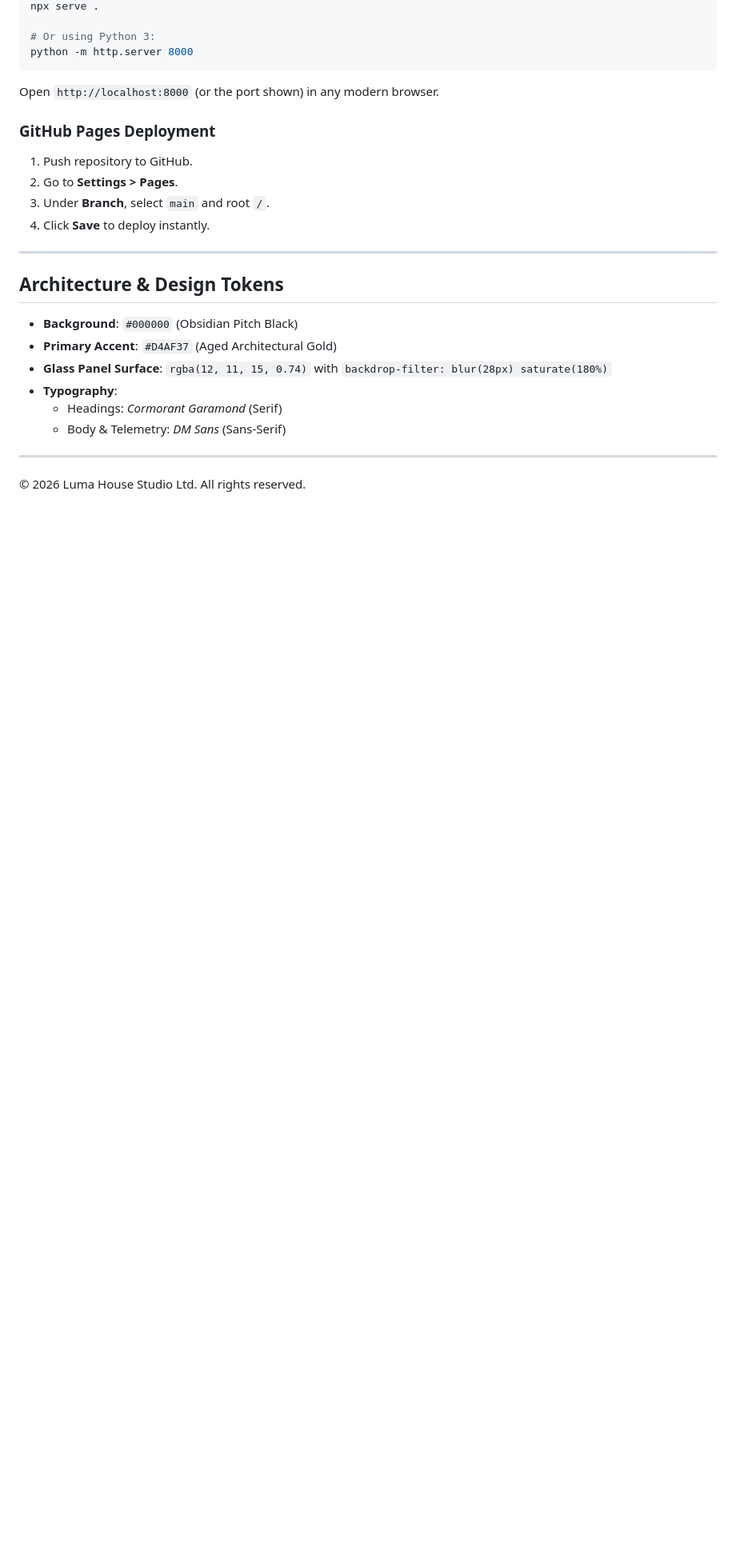
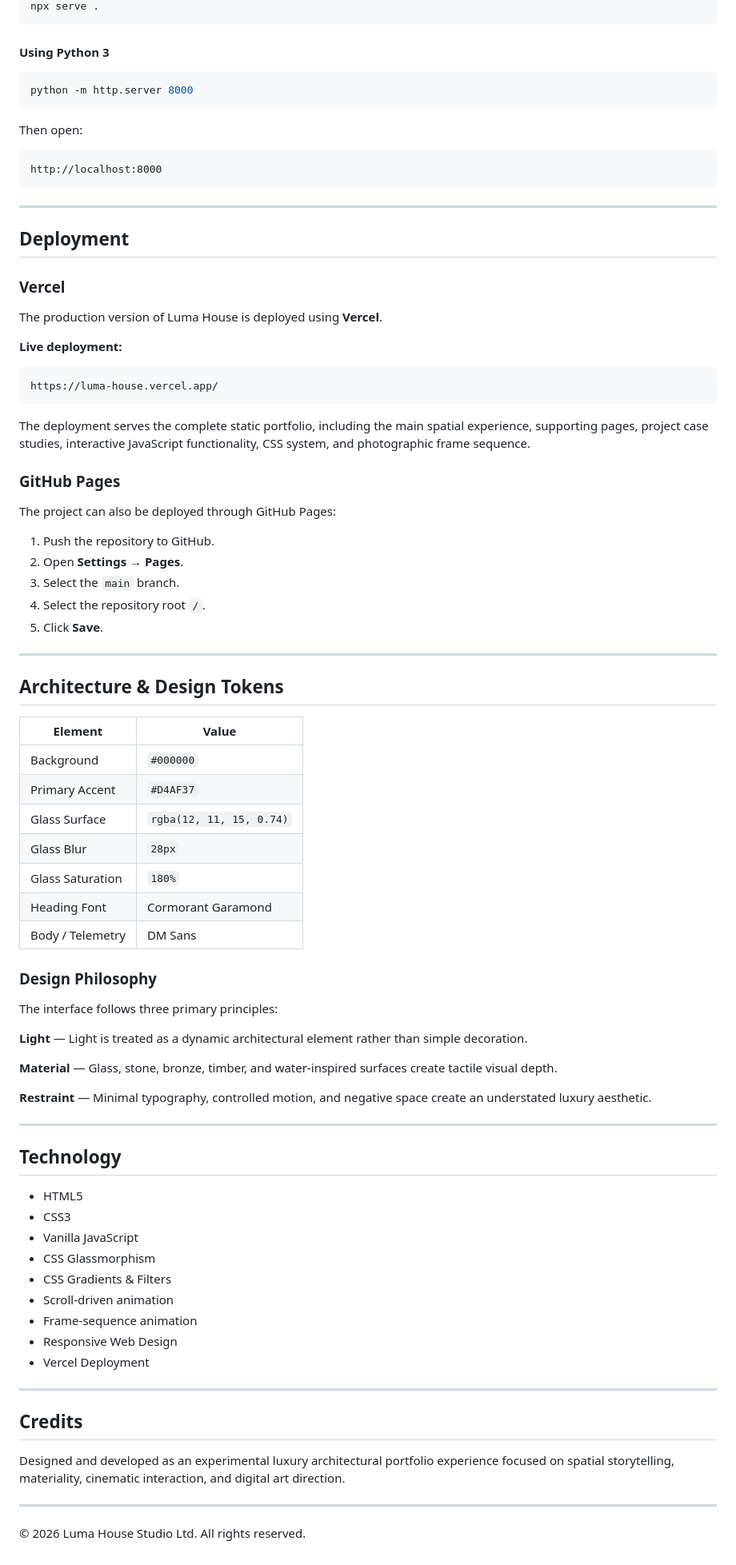
Before and after one commit to kani2304/luma-house, a Markdown page: README.md, the part around one of its changes. Shown at 80% size. Drawn GitHub-style; blank space fills up the shorter version.

````diff
--- a/README.md
+++ b/README.md
@@ -85,28 +240,88 @@ No build step or dependencies required. Simply serve using any static web server
 npx serve .
+```
 
-# Or using Python 3:
+#### Using Python 3
+
+```bash
 python -m http.server 8000
 ```
 
-Open `http://localhost:8000` (or the port shown) in any modern browser.
+Then open:
 
-### GitHub Pages Deployment
-1. Push repository to GitHub.
-2. Go to **Settings > Pages**.
-3. Under **Branch**, select `main` and root `/`.
-4. Click **Save** to deploy instantly.
+```text
+http://localhost:8000
+```
+
+---
+
+## Deployment
+
+### Vercel
+
+The production version of Luma House is deployed using **Vercel**.
+
+**Live deployment:**
+
+```text
+https://luma-house.vercel.app/
+```
+
+The deployment serves the complete static portfolio, including the main spatial experience, supporting pages, project case studies, interactive JavaScript functionality, CSS system, and photographic frame sequence.
+
+### GitHub Pages
+
+The project can also be deployed through GitHub Pages:
+
+1. Push the repository to GitHub.
+2. Open **Settings → Pages**.
+3. Select the `main` branch.
+4. Select the repository root `/`.
+5. Click **Save**.
 
 ---
 
 ## Architecture & Design Tokens
 
-- **Background**: `#000000` (Obsidian Pitch Black)
-- **Primary Accent**: `#D4AF37` (Aged Architectural Gold)
-- **Glass Panel Surface**: `rgba(12, 11, 15, 0.74)` with `backdrop-filter: blur(28px) saturate(180%)`
-- **Typography**:
-  - Headings: *Cormorant Garamond* (Serif)
-  - Body & Telemetry: *DM Sans* (Sans-Serif)
+| Element          | Value                    |
+| ---------------- | ------------------------ |
+| Background       | `#000000`                |
+| Primary Accent   | `#D4AF37`                |
+| Glass Surface    | `rgba(12, 11, 15, 0.74)` |
+| Glass Blur       | `28px`                   |
+| Glass Saturation | `180%`                   |
+| Heading Font     | Cormorant Garamond       |
+| Body / Telemetry | DM Sans                  |
+
+### Design Philosophy
+
+The interface follows three primary principles:
+
+**Light** — Light is treated as a dynamic architectural element rather than simple decoration.
+
+**Material** — Glass, stone, bronze, timber, and water-inspired surfaces create tactile visual depth.
+
+**Restraint** — Minimal typography, controlled motion, and negative space create an understated luxury aesthetic.
 
 ---
 
-&copy; 2026 Luma House Studio Ltd. All rights reserved.
+## Technology
+
+* HTML5
+* CSS3
+* Vanilla JavaScript
+* CSS Glassmorphism
+* CSS Gradients & Filters
+* Scroll-driven animation
+* Frame-sequence animation
+* Responsive Web Design
+* Vercel Deployment
+
+---
+
+## Credits
+
+Designed and developed as an experimental luxury architectural portfolio experience focused on spatial storytelling, materiality, cinematic interaction, and digital art direction.
+
+---
+
+© 2026 Luma House Studio Ltd. All rights reserved.
````
Also changed, not shown: other parts of README.md (+195 -40 lines).
